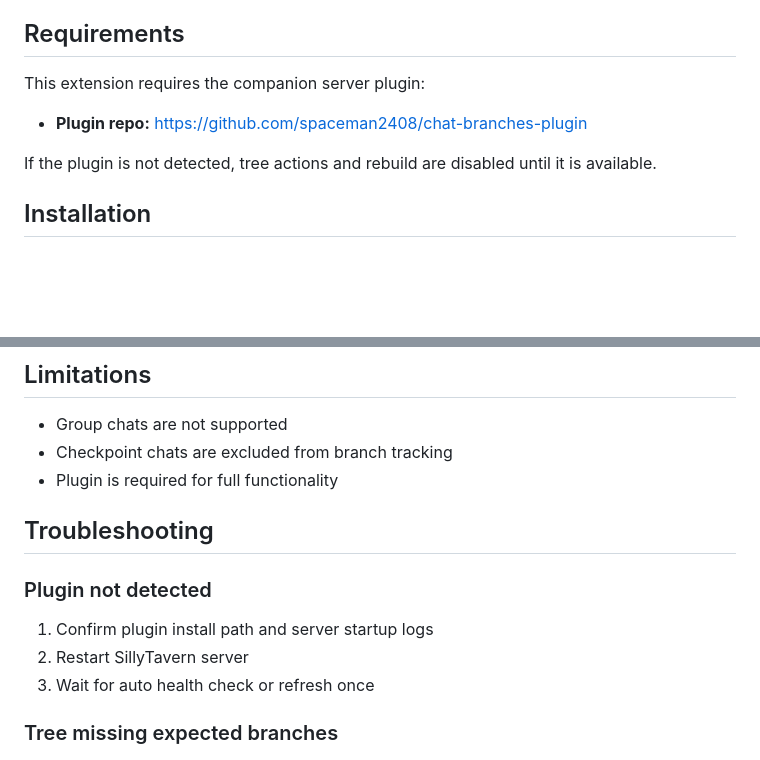
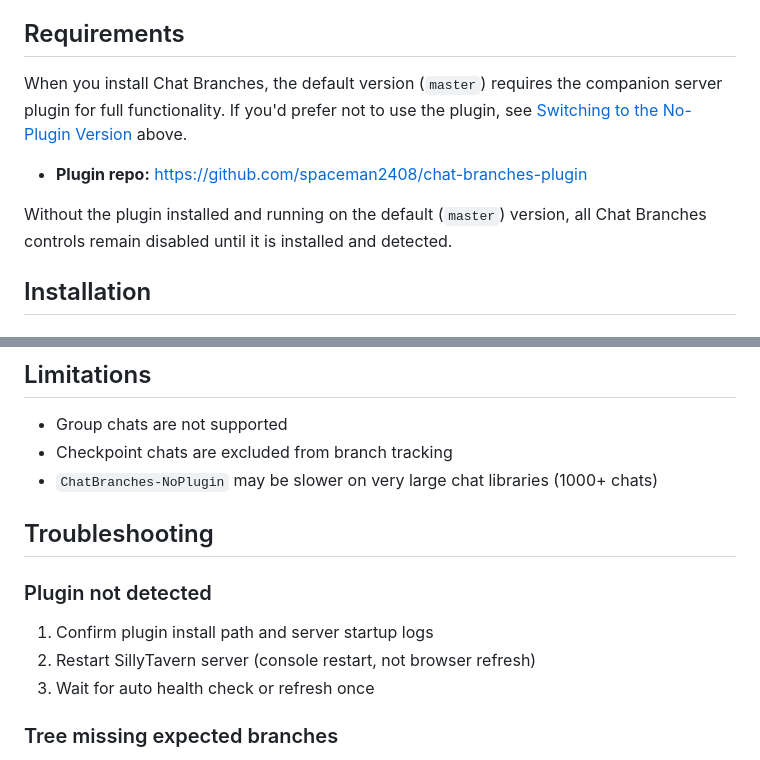
Before and after one commit to spaceman2408/SillyTavern-ChatBranchesNew, a Markdown page: README.md, 2 parts joined by grey strips. GitHub-like rendering; blank space fills up the shorter version.

```diff
--- a/README.md
+++ b/README.md
@@ -61,11 +80,11 @@ This is the rewritten Chat Branches extension with a cleaner structure, smoother
 
 ## Requirements
 
-This extension requires the companion server plugin:
+When you install Chat Branches, the default version (`master`) requires the companion server plugin for full functionality. If you'd prefer not to use the plugin, see [Switching to the No-Plugin Version](#switching-to-the-no-plugin-version) above.
 
 - **Plugin repo:** https://github.com/spaceman2408/chat-branches-plugin
 
-If the plugin is not detected, tree actions and rebuild are disabled until it is available.
+Without the plugin installed and running on the default (`master`) version, all Chat Branches controls remain disabled until it is installed and detected.
 
 ## Installation
 
@@ -110,13 +131,13 @@ Open **Extensions -> Chat Branches**:
 
 - Group chats are not supported
 - Checkpoint chats are excluded from branch tracking
-- Plugin is required for full functionality
+- `ChatBranches-NoPlugin` may be slower on very large chat libraries (1000+ chats)
 
 ## Troubleshooting
 
 ### Plugin not detected
 1. Confirm plugin install path and server startup logs
-2. Restart SillyTavern server
+2. Restart SillyTavern server (console restart, not browser refresh)
 3. Wait for auto health check or refresh once
 
 ### Tree missing expected branches
```
Also changed, not shown: other parts of README.md (+32 -11 lines).
